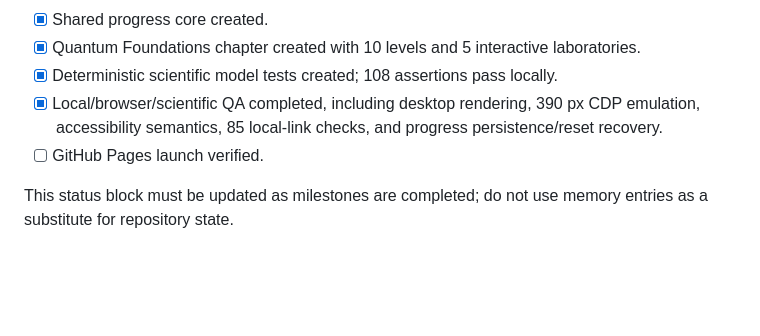
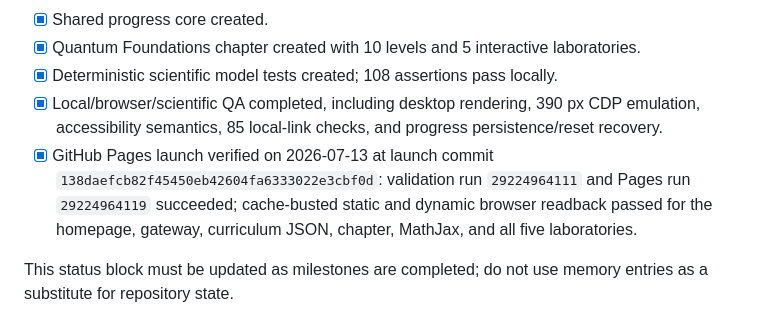
Before and after one commit to Alireza-Lashkaripour/project-xc, a Markdown page: docs/plans/2026-07-13-quantum-chemistry-academy-master-plan.md, the part around the change. Rendered like a GitHub page; blank space fills up the shorter version.

Commit message:
docs: record academy launch verification

```diff
--- a/docs/plans/2026-07-13-quantum-chemistry-academy-master-plan.md
+++ b/docs/plans/2026-07-13-quantum-chemistry-academy-master-plan.md
@@ -925,6 +925,6 @@ Before any chapter changes from `in-development` to `live`:
 - [x] Quantum Foundations chapter created with 10 levels and 5 interactive laboratories.
 - [x] Deterministic scientific model tests created; 108 assertions pass locally.
 - [x] Local/browser/scientific QA completed, including desktop rendering, 390 px CDP emulation, accessibility semantics, 85 local-link checks, and progress persistence/reset recovery.
-- [ ] GitHub Pages launch verified.
+- [x] GitHub Pages launch verified on 2026-07-13 at launch commit `138daefcb82f45450eb42604fa6333022e3cbf0d`: validation run `29224964111` and Pages run `29224964119` succeeded; cache-busted static and dynamic browser readback passed for the homepage, gateway, curriculum JSON, chapter, MathJax, and all five laboratories.
 
 This status block must be updated as milestones are completed; do not use memory entries as a substitute for repository state.
```
